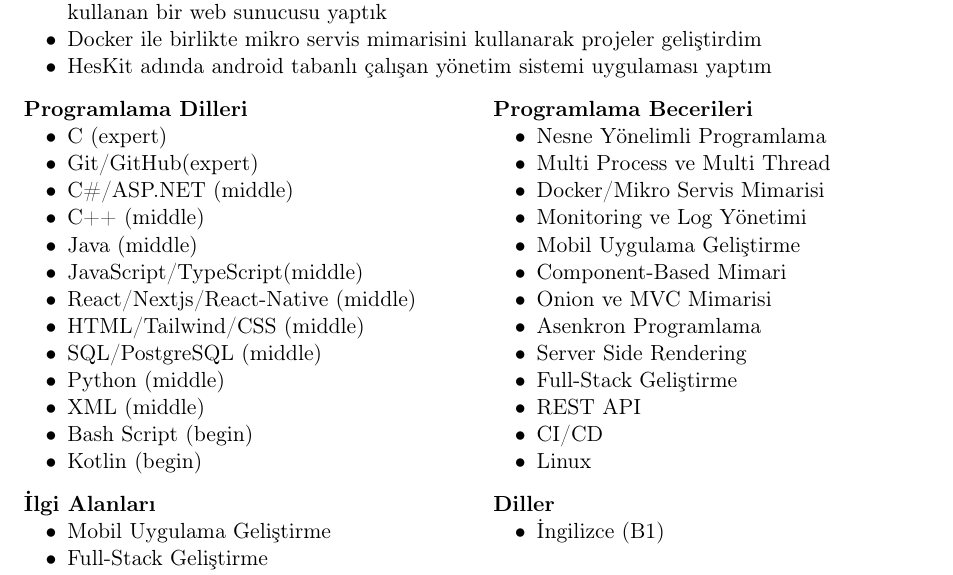
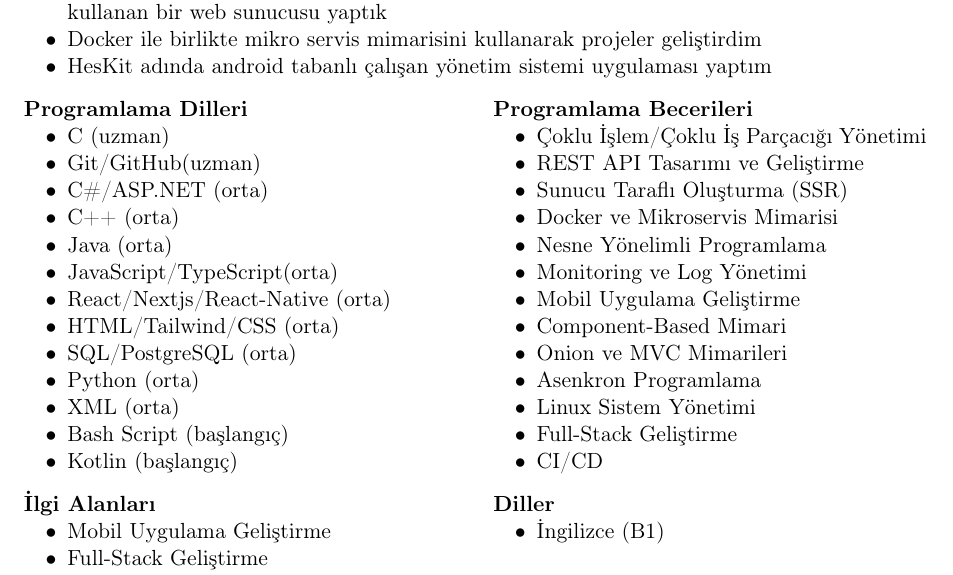
Before and after one commit to menasy/Project_icons, a LaTeX CV (portfolio/MehmetNasimYilmazCv.tex): part of the page, cut so that both start at the same text. Compiled offline with pdfLaTeX.

Commit message:
update cv

```diff
--- a/portfolio/MehmetNasimYilmazCv.tex
+++ b/portfolio/MehmetNasimYilmazCv.tex
@@ -94,19 +94,19 @@ Yazılım geliştirme; web teknolojileri, devOps ve mobil programlama alanların
     \textbf{Programlama Dilleri}
     \vspace{0em}
     \begin{itemize}
-        \item C (expert)
-        \item Git/GitHub(expert)
-        \item C\#/ASP.NET (middle)
-        \item C++ (middle)
-        \item Java (middle)
-        \item JavaScript/TypeScript(middle)
-        \item React/Nextjs/React-Native (middle)
-        \item HTML/Tailwind/CSS (middle)
-        \item SQL/PostgreSQL (middle)
-        \item Python (middle)
-        \item XML (middle)
-        \item Bash Script (begin)
-        \item Kotlin (begin)
+        \item C (uzman)
+        \item Git/GitHub(uzman)
+        \item C\#/ASP.NET (orta)
+        \item C++ (orta)
+        \item Java (orta)
+        \item JavaScript/TypeScript(orta)
+        \item React/Nextjs/React-Native (orta)
+        \item HTML/Tailwind/CSS (orta)
+        \item SQL/PostgreSQL (orta)
+        \item Python (orta)
+        \item XML (orta)
+        \item Bash Script (başlangıç)
+        \item Kotlin (başlangıç)
     \end{itemize}
 \end{minipage}%
 \hfill
@@ -114,19 +114,19 @@ Yazılım geliştirme; web teknolojileri, devOps ve mobil programlama alanların
     \textbf{Programlama Becerileri}
     \vspace{0em}
 \begin{itemize}
+    \item Çoklu İşlem/Çoklu İş Parçacığı Yönetimi
+    \item REST API Tasarımı ve Geliştirme
+    \item Sunucu Taraflı Oluşturma (SSR)
+    \item Docker ve Mikroservis Mimarisi
     \item Nesne Yönelimli Programlama
-        \item Multi Process ve Multi Thread
-        \item Docker/Mikro Servis Mimarisi
     \item Monitoring ve Log Yönetimi
     \item Mobil Uygulama Geliştirme
     \item Component-Based Mimari
-        \item Onion ve MVC Mimarisi
+    \item Onion ve MVC Mimarileri
     \item Asenkron Programlama
-        \item Server Side Rendering
+    \item Linux Sistem Yönetimi
     \item Full-Stack Geliştirme
-        \item REST API
     \item CI/CD
-        \item Linux
 \end{itemize}
 \end{minipage}
 
```
Also changed, not shown: portfolio/MehmetNasimYilmazCv.pdf. Lines whose indentation alone changed are shown as unchanged.
